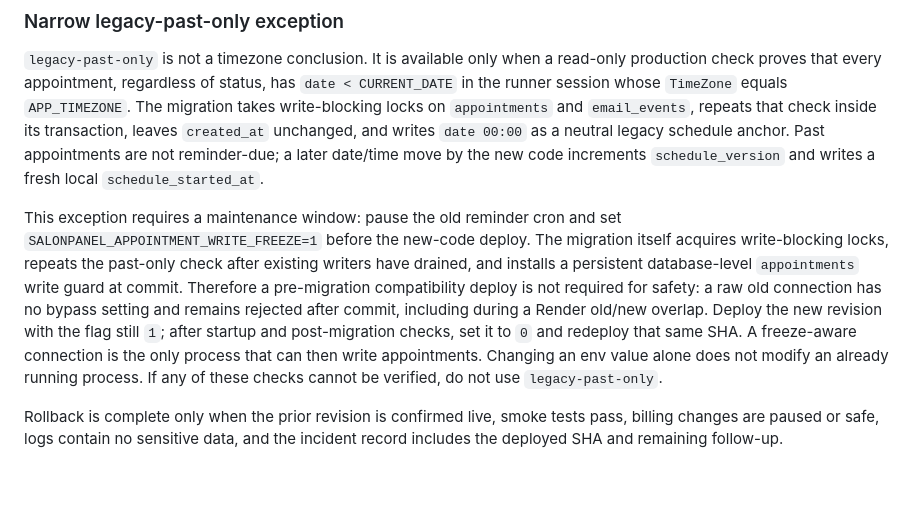
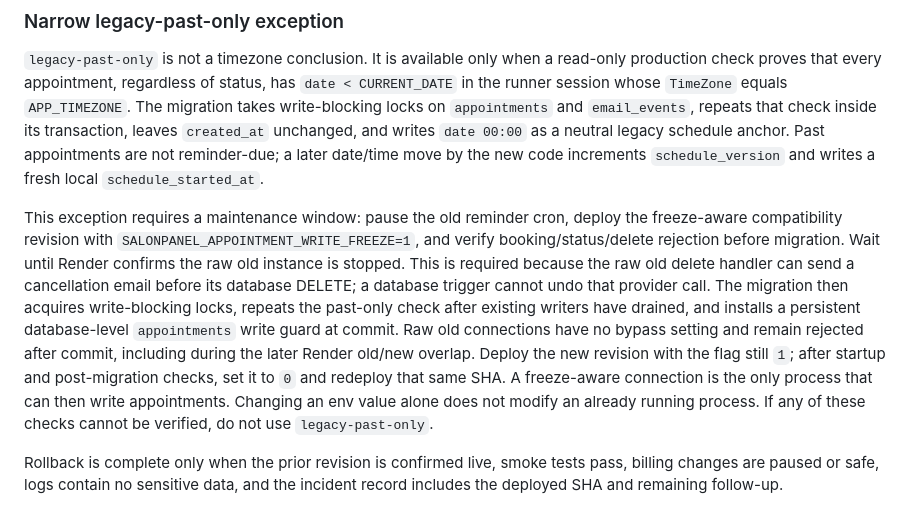
Before and after one commit to Dimo54/salonpanel, a Markdown page: docs/ROLLBACK_RUNBOOK.md, the part around the change. Rendered like a GitHub page; blank space fills up the shorter version.

```diff
--- a/docs/ROLLBACK_RUNBOOK.md
+++ b/docs/ROLLBACK_RUNBOOK.md
@@ -66,18 +66,22 @@ unchanged, and writes `date 00:00` as a neutral legacy schedule anchor. Past
 appointments are not reminder-due; a later date/time move by the new code
 increments `schedule_version` and writes a fresh local `schedule_started_at`.
 
-This exception requires a maintenance window: pause the old reminder cron and
-set `SALONPANEL_APPOINTMENT_WRITE_FREEZE=1` before the new-code deploy. The
-migration itself acquires write-blocking locks, repeats the past-only check
-after existing writers have drained, and installs a persistent database-level
-`appointments` write guard at commit. Therefore a pre-migration compatibility
-deploy is not required for safety: a raw old connection has no bypass setting
-and remains rejected after commit, including during a Render old/new overlap.
-Deploy the new revision with the flag still `1`; after startup and
-post-migration checks, set it to `0` and redeploy that same SHA. A freeze-aware
-connection is the only process that can then write appointments. Changing an
-env value alone does not modify an already running process. If any of these
-checks cannot be verified, do not use `legacy-past-only`.
+This exception requires a maintenance window: pause the old reminder cron,
+deploy the freeze-aware compatibility revision with
+`SALONPANEL_APPOINTMENT_WRITE_FREEZE=1`, and verify booking/status/delete
+rejection before migration. Wait until Render confirms the raw old instance is
+stopped. This is required because the raw old delete handler can send a
+cancellation email before its database DELETE; a database trigger cannot undo
+that provider call. The migration then acquires write-blocking locks, repeats
+the past-only check after existing writers have drained, and installs a
+persistent database-level `appointments` write guard at commit. Raw old
+connections have no bypass setting and remain rejected after commit, including
+during the later Render old/new overlap. Deploy the new revision with the flag
+still `1`; after startup and post-migration checks, set it to `0` and redeploy
+that same SHA. A freeze-aware connection is the only process that can then
+write appointments. Changing an env value alone does not modify an already
+running process. If any of these checks cannot be verified, do not use
+`legacy-past-only`.
 
 Rollback is complete only when the prior revision is confirmed live, smoke tests pass, billing changes are paused or safe, logs contain no sensitive data, and the incident record includes the deployed SHA and remaining follow-up.
 
```
Also changed, not shown: README.md (+8 -7 lines).
